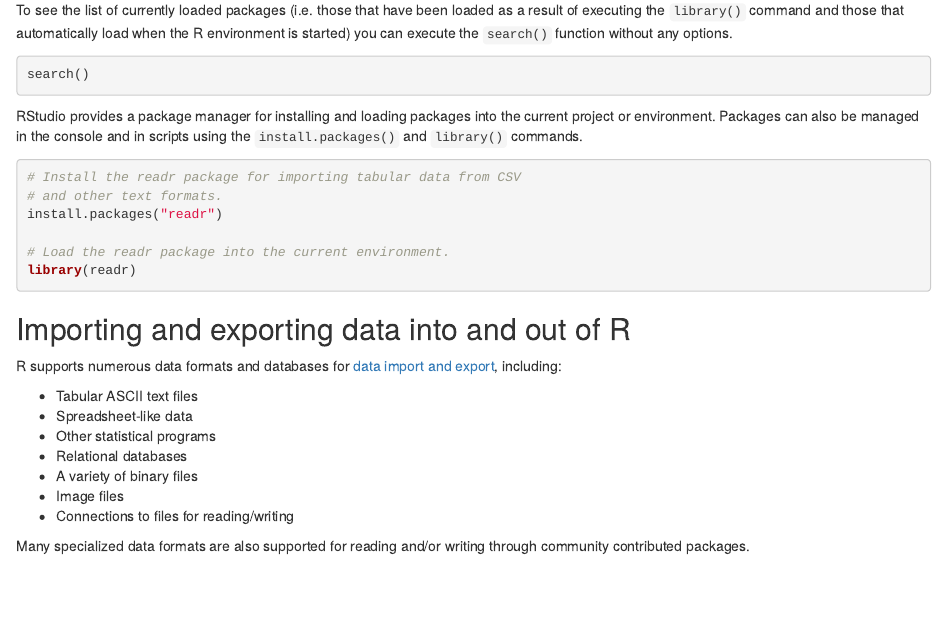
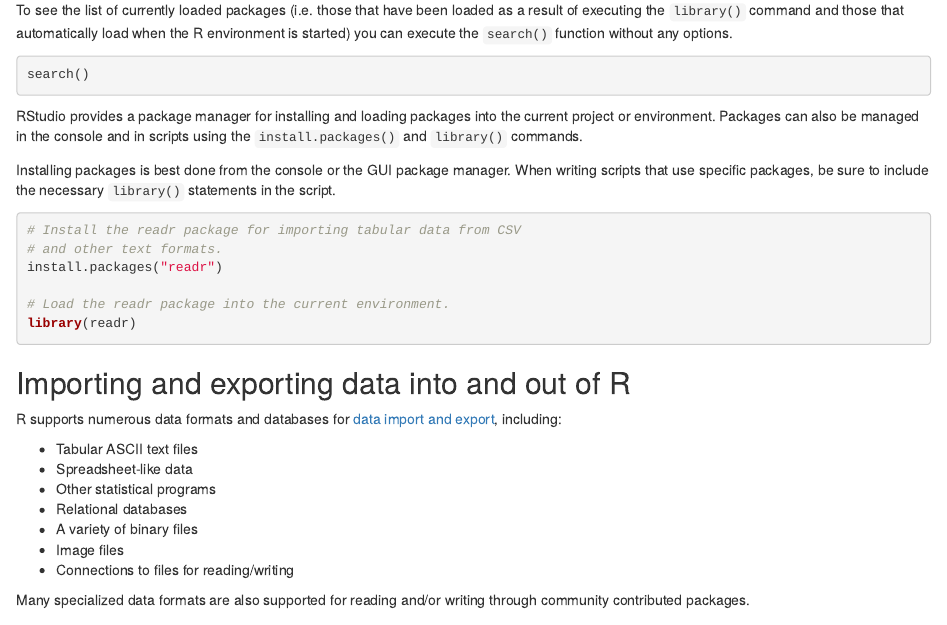
Before and after one commit to unmrds/cc-R-RStudio, an R Markdown document (Introduction/01-Introduction.Rmd): the page in a window 1100 px wide, from 3450 px down. Rendered offline with R 4.5, knitr and Pandoc, with nearby package versions; the code chunks are not run, so their results and figures are left out.

Commit message:
more intro edits

````diff
--- a/Introduction/01-Introduction.Rmd
+++ b/Introduction/01-Introduction.Rmd
@@ -121,6 +121,8 @@ search()
 
 RStudio provides a package manager for installing and loading packages into the current project or environment. Packages can also be managed in the console and in scripts using the `install.packages()` and `library()` commands.
 
+Installing packages is best done from the console or the GUI package manager. When writing scripts that use specific packages, be sure to include the necessary `library()` statements in the script.
+
 ```{r}
 # Install the readr package for importing tabular data from CSV
 # and other text formats.
````
